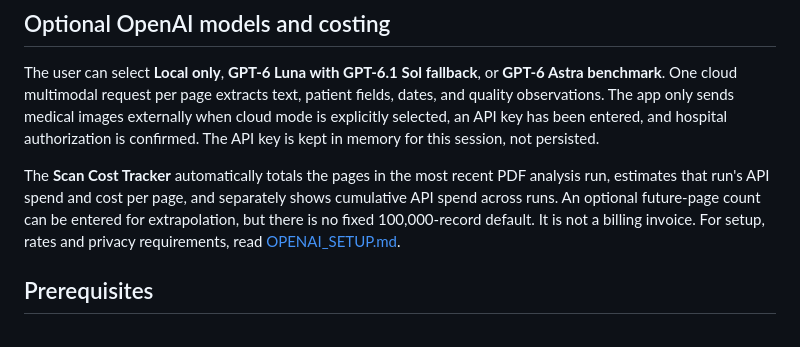
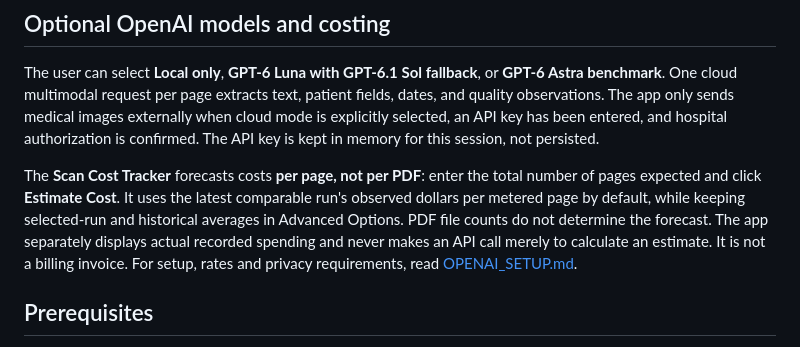
Before and after one commit to bewayo2/scanauditor, a Markdown page: README.md, the part around the change. Drawn GitHub-style.

Commit message:
Clarify that the project cost estimate is pagewise, not based on PDF counts

```diff
--- a/README.md
+++ b/README.md
@@ -66,7 +66,7 @@ ScanAuditor now checks **internal PDF pagination gaps** (not completeness agains
 
 The user can select **Local only**, **GPT-6 Luna with GPT-6.1 Sol fallback**, or **GPT-6 Astra benchmark**. One cloud multimodal request per page extracts text, patient fields, dates, and quality observations. The app only sends medical images externally when cloud mode is explicitly selected, an API key has been entered, and hospital authorization is confirmed. The API key is kept in memory for this session, not persisted.
 
-The **Scan Cost Tracker** automatically totals the pages in the most recent PDF analysis run, estimates that run's API spend and cost per page, and separately shows cumulative API spend across runs. An optional future-page count can be entered for extrapolation, but there is no fixed 100,000-record default. It is not a billing invoice. For setup, rates and privacy requirements, read [OPENAI_SETUP.md](OPENAI_SETUP.md).
+The **Scan Cost Tracker** forecasts costs **per page, not per PDF**: enter the total number of pages expected and click **Estimate Cost**. It uses the latest comparable run's observed dollars per metered page by default, while keeping selected-run and historical averages in Advanced Options. PDF file counts do not determine the forecast. The app separately displays actual recorded spending and never makes an API call merely to calculate an estimate. It is not a billing invoice. For setup, rates and privacy requirements, read [OPENAI_SETUP.md](OPENAI_SETUP.md).
 
 ## Prerequisites
 
```
